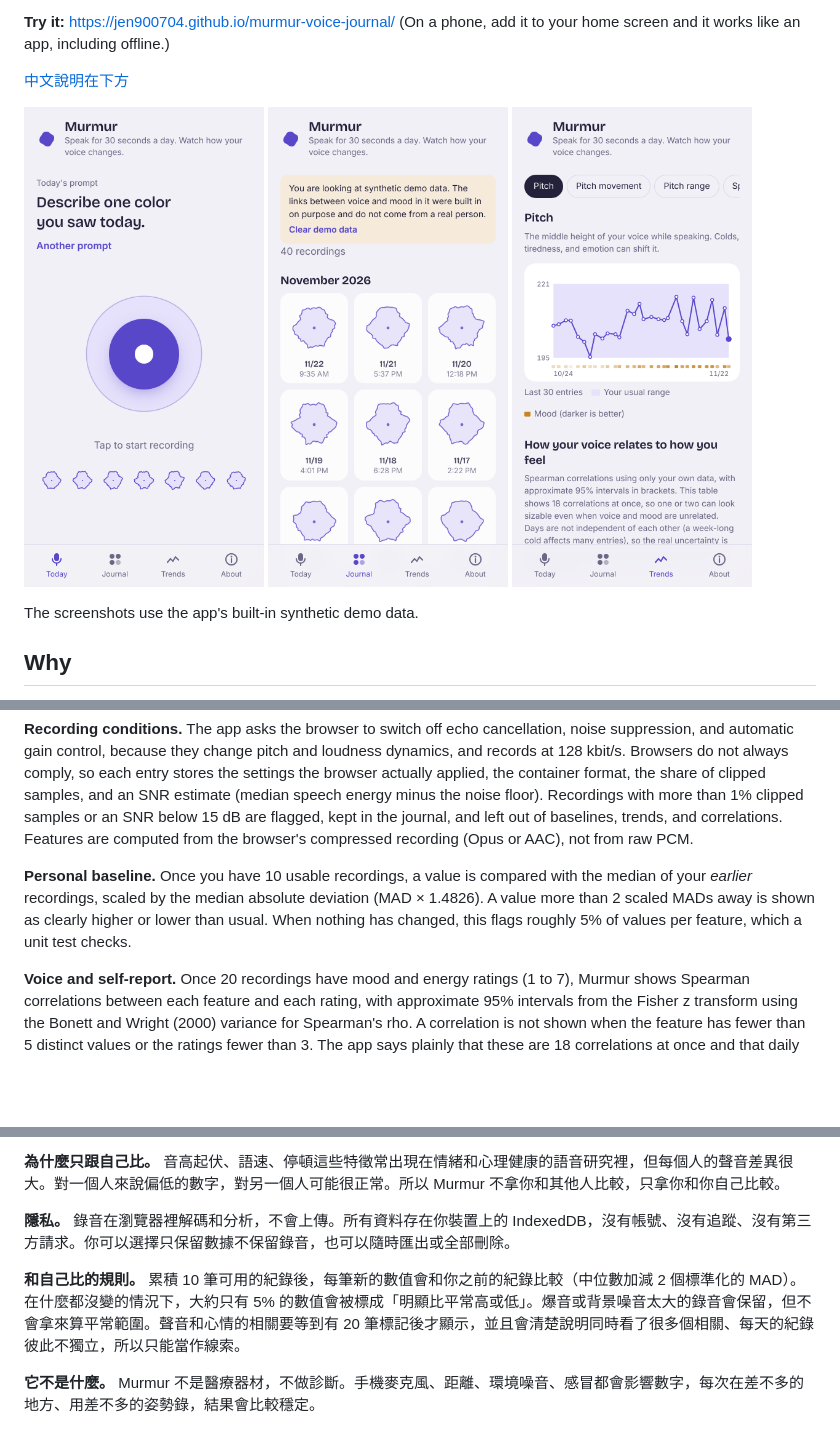
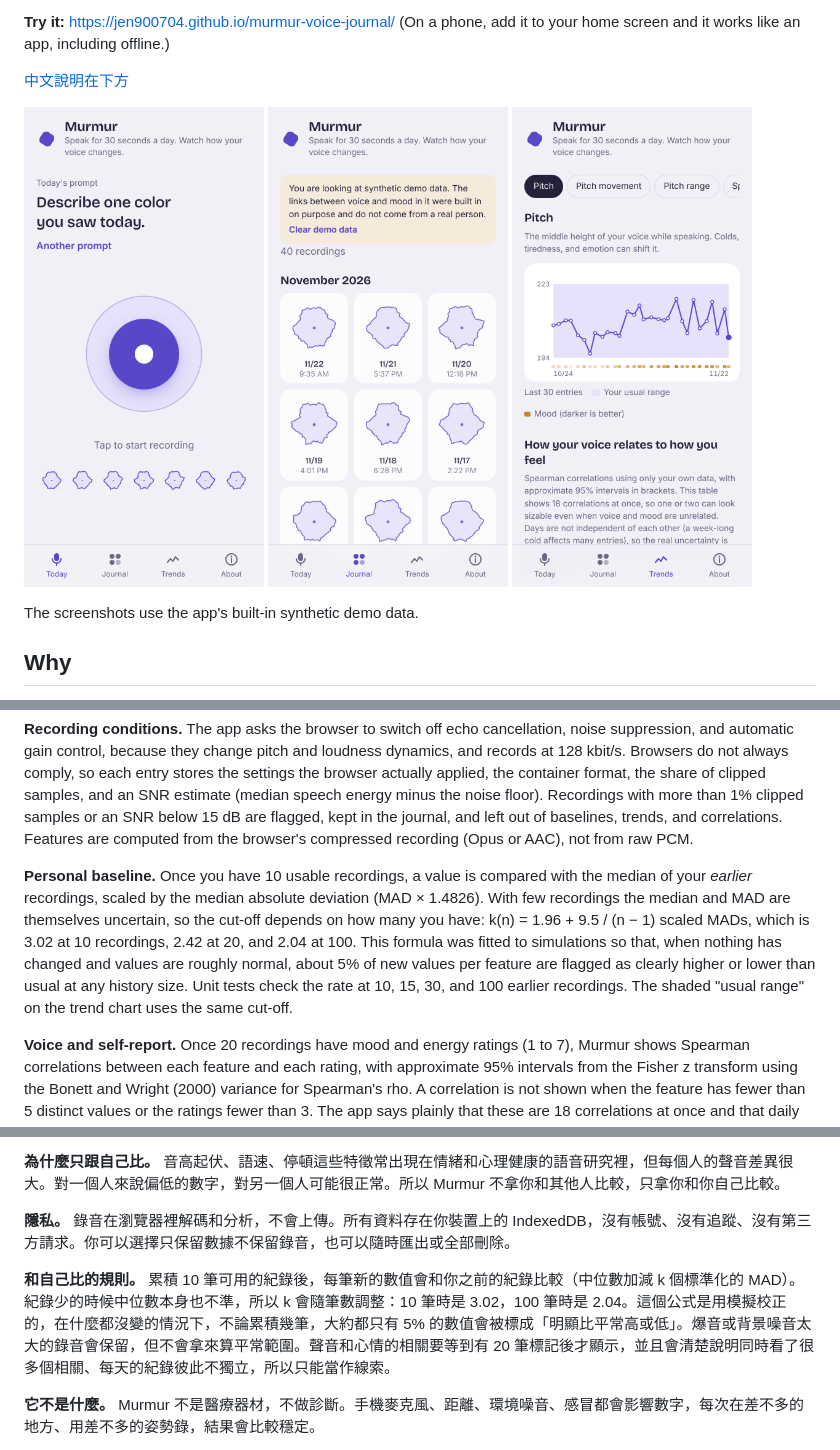
Before and after one commit to jen900704/murmur-voice-journal, a Markdown page: README.md, 3 parts joined by grey strips. Rendered like a GitHub page; pictures changed too: docs/trends.png; blank space fills up the shorter version.

```diff
--- a/README.md
+++ b/README.md
@@ -47,7 +47,7 @@ Speech activity is found with an adaptive energy threshold placed between the re
 
 **Recording conditions.** The app asks the browser to switch off echo cancellation, noise suppression, and automatic gain control, because they change pitch and loudness dynamics, and records at 128 kbit/s. Browsers do not always comply, so each entry stores the settings the browser actually applied, the container format, the share of clipped samples, and an SNR estimate (median speech energy minus the noise floor). Recordings with more than 1% clipped samples or an SNR below 15 dB are flagged, kept in the journal, and left out of baselines, trends, and correlations. Features are computed from the browser's compressed recording (Opus or AAC), not from raw PCM.
 
-**Personal baseline.** Once you have 10 usable recordings, a value is compared with the median of your *earlier* recordings, scaled by the median absolute deviation (MAD × 1.4826). A value more than 2 scaled MADs away is shown as clearly higher or lower than usual. When nothing has changed, this flags roughly 5% of values per feature, which a unit test checks.
+**Personal baseline.** Once you have 10 usable recordings, a value is compared with the median of your *earlier* recordings, scaled by the median absolute deviation (MAD × 1.4826). With few recordings the median and MAD are themselves uncertain, so the cut-off depends on how many you have: k(n) = 1.96 + 9.5 / (n − 1) scaled MADs, which is 3.02 at 10 recordings, 2.42 at 20, and 2.04 at 100. This formula was fitted to simulations so that, when nothing has changed and values are roughly normal, about 5% of new values per feature are flagged as clearly higher or lower than usual at any history size. Unit tests check the rate at 10, 15, 30, and 100 earlier recordings. The shaded "usual range" on the trend chart uses the same cut-off.
 
 **Voice and self-report.** Once 20 recordings have mood and energy ratings (1 to 7), Murmur shows Spearman correlations between each feature and each rating, with approximate 95% intervals from the Fisher z transform using the Bonett and Wright (2000) variance for Spearman's rho. A correlation is not shown when the feature has fewer than 5 distinct values or the ratings fewer than 3. The app says plainly that these are 18 correlations at once and that daily entries are not independent (shared drift, such as a week-long cold, inflates them), so the true uncertainty is larger than the intervals. Cells whose interval includes zero are greyed out.
 
@@ -140,7 +141,7 @@ Murmur 低語日記是一個完全在瀏覽器裡執行的聲音日記。每天
 
 **隱私。** 錄音在瀏覽器裡解碼和分析，不會上傳。所有資料存在你裝置上的 IndexedDB，沒有帳號、沒有追蹤、沒有第三方請求。你可以選擇只保留數據不保留錄音，也可以隨時匯出或全部刪除。
 
-**和自己比的規則。** 累積 10 筆可用的紀錄後，每筆新的數值會和你之前的紀錄比較（中位數加減 2 個標準化的 MAD）。在什麼都沒變的情況下，大約只有 5% 的數值會被標成「明顯比平常高或低」。爆音或背景噪音太大的錄音會保留，但不會拿來算平常範圍。聲音和心情的相關要等到有 20 筆標記後才顯示，並且會清楚說明同時看了很多個相關、每天的紀錄彼此不獨立，所以只能當作線索。
+**和自己比的規則。** 累積 10 筆可用的紀錄後，每筆新的數值會和你之前的紀錄比較（中位數加減 k 個標準化的 MAD）。紀錄少的時候中位數本身也不準，所以 k 會隨筆數調整：10 筆時是 3.02，100 筆時是 2.04。這個公式是用模擬校正的，在什麼都沒變的情況下，不論累積幾筆，大約都只有 5% 的數值會被標成「明顯比平常高或低」。爆音或背景噪音太大的錄音會保留，但不會拿來算平常範圍。聲音和心情的相關要等到有 20 筆標記後才顯示，並且會清楚說明同時看了很多個相關、每天的紀錄彼此不獨立，所以只能當作線索。
 
 **它不是什麼。** Murmur 不是醫療器材，不做診斷。手機麥克風、距離、環境噪音、感冒都會影響數字，每次在差不多的地方、用差不多的姿勢錄，結果會比較穩定。
 
```
Also changed, not shown: other parts of README.md (+1 -0 lines), 8 other files.
